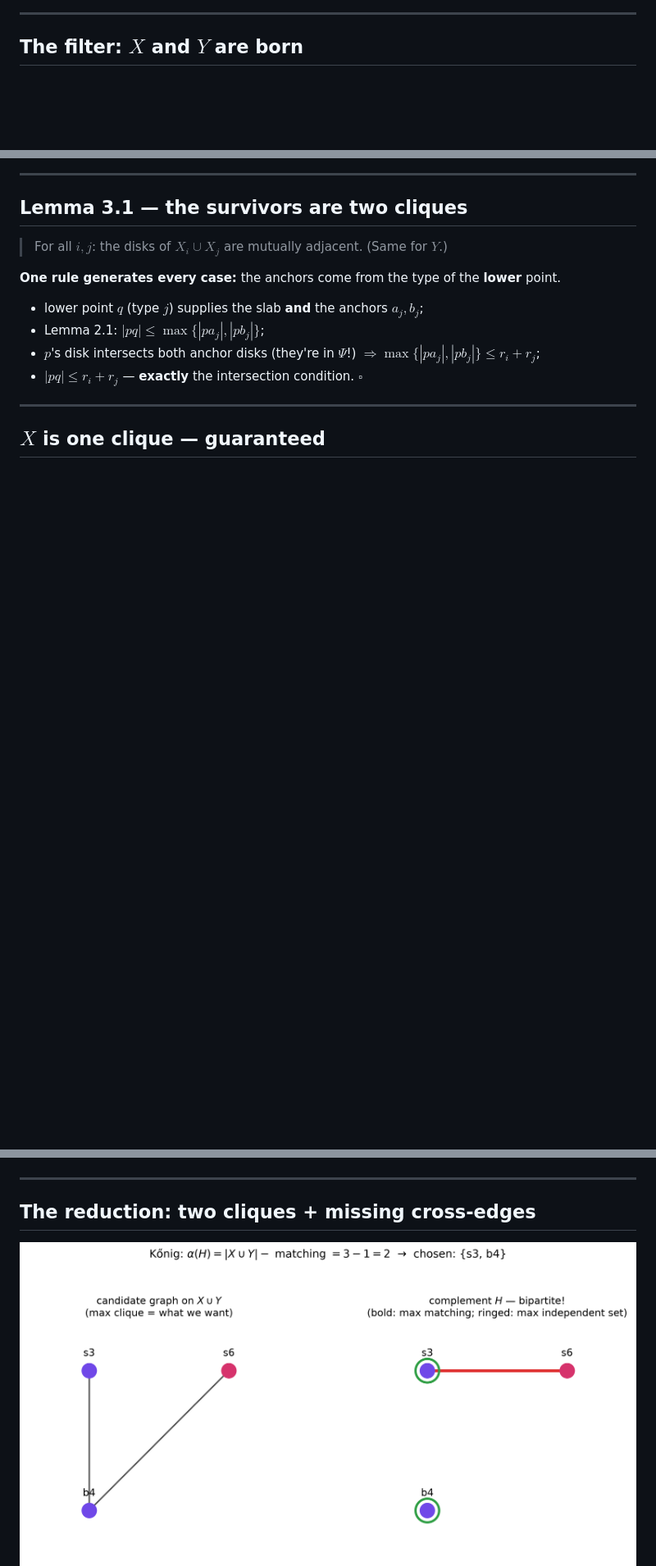
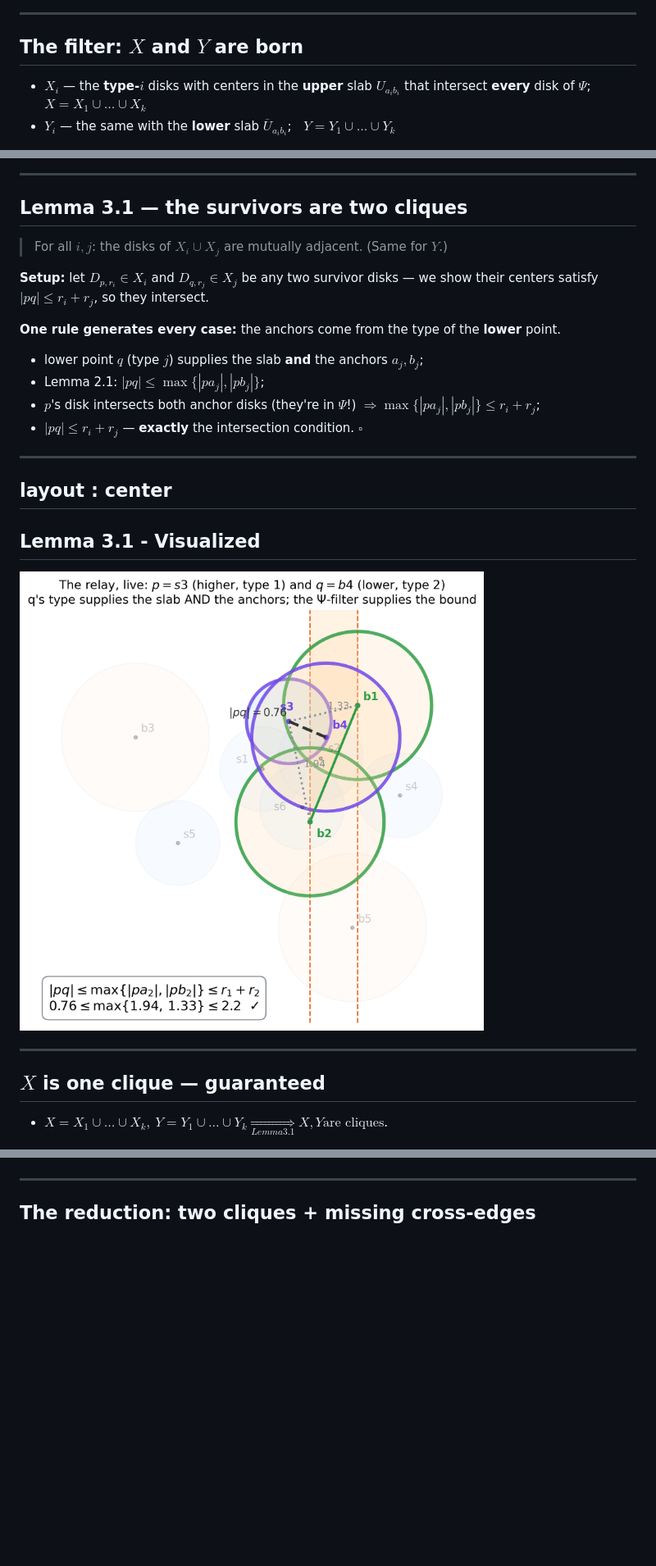
Before and after one commit to guyo13/openu-cg-seminar, a Markdown page: slides/slides.md, 3 parts joined by grey strips. Shown at 82% size. Drawn GitHub-style; pictures changed too: figs/chapter3/algorithm/lemma31_relay.png (added); blank space fills up the shorter version.

Commit message:
slides improvements

```diff
--- a/slides/slides.md
+++ b/slides/slides.md
@@ -322,6 +322,13 @@ own type's slab — that's what "leftmost/rightmost of C_i" MEANS. -->
 
 ## The filter: $X$ and $Y$ are born
 
+<div class="text-sm opacity-80">
+
+- $X_i$ — the **type-$i$** disks with centers in the **upper** slab $U_{a_ib_i}$ that intersect **every** disk of $\Psi$; &nbsp; $X = X_1 \cup \dots \cup X_k$
+- $Y_i$ — the same with the **lower** slab $\overline{U}_{a_ib_i}$; &nbsp; $Y = Y_1 \cup \dots \cup Y_k$
+
+</div>
+
 <img src="../figs/chapter3/algorithm/filter.png" class="h-95 mx-auto" />
 
 <!-- ~1.5 min. Keep a disk iff center in its type's slab AND intersects
@@ -333,6 +340,8 @@ discard reasons aloud: slab misses, Psi misses. -->
 ## Lemma 3.1 — the survivors are two cliques
 
 > For all $i, j$: the disks of $X_i \cup X_j$ are mutually adjacent. (Same for $Y$.)
+
+**Setup:** let $D_{p,r_i} \in X_i$ and $D_{q,r_j} \in X_j$ be any two survivor disks — we show their centers satisfy $|pq| \le r_i + r_j$, so they intersect.
 
 **One rule generates every case:** the anchors come from the type of the **lower** point.
 
@@ -350,8 +359,22 @@ distances). The bound produced is always exactly the bound needed. Note
 what the proof DOESN'T use: that the guess is correct. That's soundness. -->
 
 ---
+layout : center
+---
+## Lemma 3.1 - Visualized
+
+<img src="../figs/chapter3/algorithm/lemma31_relay.png" class="h-100 pl-4" />
+
+---
 
 ## $X$ is one clique — guaranteed
+
+
+<div class="text-sm opacity-80 mb-4">
+
+- $X = X_1 \cup \dots \cup X_k,\ Y = Y_1 \cup \dots \cup Y_k \underset{Lemma 3.1}\Rightarrow X, Y \text{are cliques}$.
+
+</div>
 
 <img src="../figs/chapter3/algorithm/x_clique.png" class="h-95 mx-auto" />
 
@@ -372,5 +395,4 @@ is exactly why one more step exists. -->
 
 ## The reduction: two cliques + missing cross-edges
 
-<img src="../figs/chapter3/algorithm/complement.png" class="h-90 mx-auto" />
 
```
Also changed, not shown: other parts of slides/slides.md (+36 -12 lines), 1 other file.
